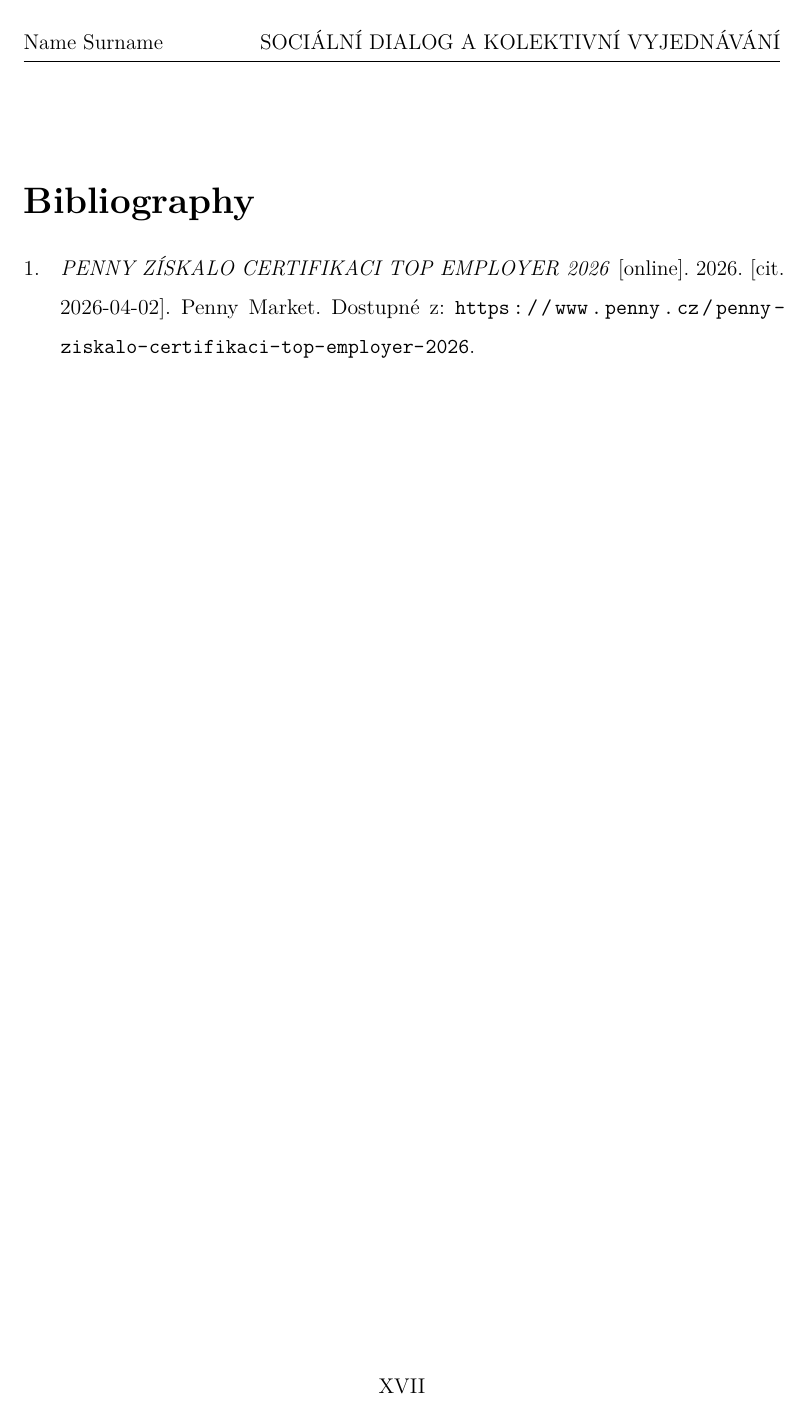
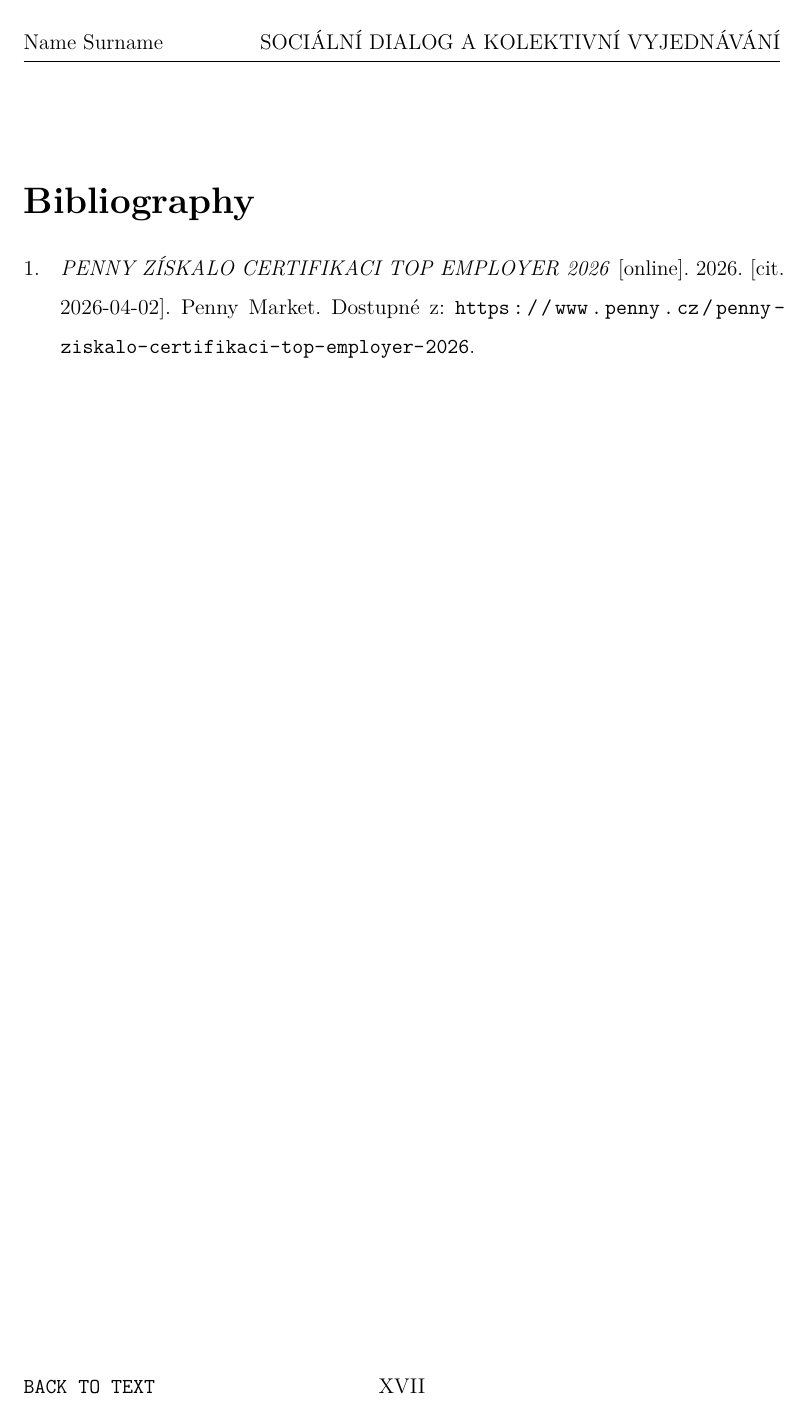
Before and after one commit to petriji/DP2026, a LaTeX thesis (latex/main.tex, which reads latex/CTUthesis.cls): page 18 of 23. Compiled offline with pdfLaTeX.

Commit message:
/Claude Sonnet 4.6/ TeX Architecture: Back matter logic moved to class. Back to text buttons added in back matter.

```diff
--- a/latex/CTUthesis.cls
+++ b/latex/CTUthesis.cls
@@ -1587,15 +1587,15 @@
 	\ifCTUheader\headrule\fi
 	\sethead[\ifCTUheader\CTU@rightheader\fi][][\ifCTUheader\CTU@authorhead\fi]
 	        {\ifCTUheader\CTU@authorhead\fi}{}{\ifCTUheader\CTU@rightheader\fi}
-	\setfoot[\thepage][][]
-	        {}{\if@twoside\else\thepage\fi}{\if@twoside\thepage\fi}
+	\setfoot[\thepage][\CTU@pagebacklink][]
+	        {\CTU@pagebacklink}{\if@twoside\else\thepage\fi}{\if@twoside\thepage\fi}
 }
 \renewpagestyle{plain}{
 	\ifCTUheader\headrule\fi
 	\sethead[\ifCTUheader\CTU@rhead{CTU@toc}{\Title}\fi][][\ifCTUheader\CTU@authorhead\fi]
 	        {\ifCTUheader\CTU@authorhead\fi}{}{\ifCTUheader\CTU@rhead{CTU@toc}{\Title}\fi}
-	\setfoot[\thepage][][]
-	        {}{\if@twoside\else\thepage\fi}{\if@twoside\thepage\fi}
+	\setfoot[\thepage][\CTU@pagebacklink][]
+	        {\CTU@pagebacklink}{\if@twoside\else\thepage\fi}{\if@twoside\thepage\fi}
 }
 \newpagestyle{nonum}{
 	\ifCTUheader\headrule\fi
@@ -1730,19 +1730,35 @@
 
 % ==============================================================================
 % Packages: Acronyms
-% ocg-p: PDF Optional Content Groups — PDF-only "back to text" navigation link
-%   in the acro list (printocg=never). Must be loaded before acro.
-%   Skipped entirely in noacro mode (the list is suppressed, so OCG targets
-%   are never rendered and the package is not needed).
+% ocg-p: PDF Optional Content Groups — screen-only "back to text" navigation
+%   links (printocg=never).  Always loaded: used in the acro xltabular template
+%   (via \CTUacrolistbacklink in acro_setup.tex) AND in the per-page back-link
+%   of bibliography, LOF, and LOT (via \CTU@pagebacklink in the page style).
+%   Must be loaded before acro.
+\RequirePackage{ocg-p}
+% \CTU@pagebacklink: per-page "back to text" button for back-matter chapters
+%   (bibliography, LOF, LOT).  Activated by \CTU@backlinktrue; rendered on
+%   every page via the center header slot of both 'plain' and 'fancy' styles.
+%   Screen-only (OCG, printocg=never).  Each call advances \CTU@backlinkpagectr
+%   to guarantee a unique OCG id even when the counter is not numeric.
+\newcounter{CTU@backlinkpagectr}
+\newif\ifCTU@backlink
+\newcommand\CTU@pagebacklink{%
+  \ifCTU@backlink
+    \stepcounter{CTU@backlinkpagectr}%
+    \Acrobatmenu{GoBack}{%
+      \begin{ocg}[printocg=never]{CTU back link}{ctu-back-\arabic{CTU@backlinkpagectr}}{1}%
+        \texttt{\CTUacrobacklink}%
+      \end{ocg}}%
+  \fi}
 % acro: \ac{}, \acs{}, \acl{}, \acp{} acronym commands.
 %   \acsetup and \DeclareAcronym entries are \input in main.tex only when
 %   acro is active (guarded by \ifCTUacro there).
-%   In noacro mode both packages are skipped and lightweight stubs are
-%   defined so \acs{}, \ac{} etc. in body text typeset the key (= short form)
-%   without errors.  The two \acsetup{} calls in \AtBeginDocument hooks below
-%   are harmlessly gobbled by the stub.
+%   In noacro mode the package is skipped and lightweight stubs are defined
+%   so \acs{}, \ac{} etc. in body text typeset the key (= short form) without
+%   errors.  The two \acsetup{} calls in \AtBeginDocument hooks below are
+%   harmlessly gobbled by the stub.
 \ifCTUacro
-  \RequirePackage{ocg-p}
   \RequirePackage{acro}
 \else
   % --- noacro stubs -----------------------------------------------------------
@@ -1824,13 +1840,61 @@
   \fi}
 
 % Custom biblatex heading for back-matter TOC integration.
-%   \printbibliography[heading=CTUbib] in main.tex uses this heading, which
-%   calls \CTUaddtotoc internally so the TOC entry obeys the toggle.
+%   \printbibliography[heading=CTUbib] uses this heading, which calls
+%   \CTUaddtotoc internally so the TOC entry obeys the toggle.
 \defbibheading{CTUbib}[\CTUbibname]{%
   \chapter*{#1}%
   \CTUaddtotoc{#1}%
   \@mkboth{\MakeUppercase{#1}}{\MakeUppercase{#1}}}
 
+% ==============================================================================
+% Back Matter Command
+% ==============================================================================
+% Default content-file paths (without .tex extension, resolved at call time).
+%   Override in preamble with \softwarefile{path} / \attachmentsfile{path}.
+\gdef\CTU@softwarefile{texparts/references/seznamsoftwaru}
+\gdef\CTU@attachmentsfile{texparts/references/seznampriloh}
+\newcommand\softwarefile[1]{\gdef\CTU@softwarefile{#1}}
+\newcommand\attachmentsfile[1]{\gdef\CTU@attachmentsfile{#1}}
+% \CTUbackmatter: typeset all toggled back-matter sections in the standard order:
+%   bibliography \u2192 software list \u2192 LOF \u2192 LOT \u2192 attachments list.
+%   Responsibilities:
+%     - \bookmarksetup{startatroot}: back-matter bookmarks are root siblings, not
+%       children of the preceding body chapter or \part.
+%     - page-number reset to Roman (back matter convention); first \clearpage.
+%     - per-page back-to-text links on bibliography, LOF, and LOT pages (\CTU@backlinktrue).
+%     - conditional guards (\ifCTUbiblio, \ifCTUsoftware, \ifCTUbackmatter).
+%     - \CTUaddtotoc and \label for each section.
+%   Call once, after the last body chapter (replaces manual back-matter code in main.tex).
+\newcommand\CTUbackmatter{%
+  \bookmarksetup{startatroot}%
+  \clearpage
+  \CTU@backlinktrue
+  \renewcommand{\thepage}{\Roman{page}}%
+  \phantomsection
+  \ifCTUbiblio
+    \printbibliography[heading=CTUbib]%
+    \label{ch:bibliography}%
+  \fi
+  \ifCTUsoftware
+    \chapter*{\CTUsoftwarename}%
+    \CTUaddtotoc{\CTUsoftwarename}%
+    \InputIfFileExists{\CTU@softwarefile.tex}{}{}%
+    \label{ch:software}%
+  \fi
+  \ifCTUbackmatter
+    \listoffigures
+    \CTUaddtotoc{\CTUlofname}%
+    \label{ch:figures}%
+    \listoftables
+    \CTUaddtotoc{\CTUlotname}%
+    \label{ch:tables}%
+    \chapter*{\CTUprilohaname}%
+    \CTUaddtotoc{\CTUprilohaname}%
+    \InputIfFileExists{\CTU@attachmentsfile.tex}{}{}%
+    \label{ch:attachments}%
+  \fi}
+
 \endinput
 %%
 %% End of file `CTUthesis.cls'.
```
Also changed, not shown: latex/main.tex (+6 -32 lines).
